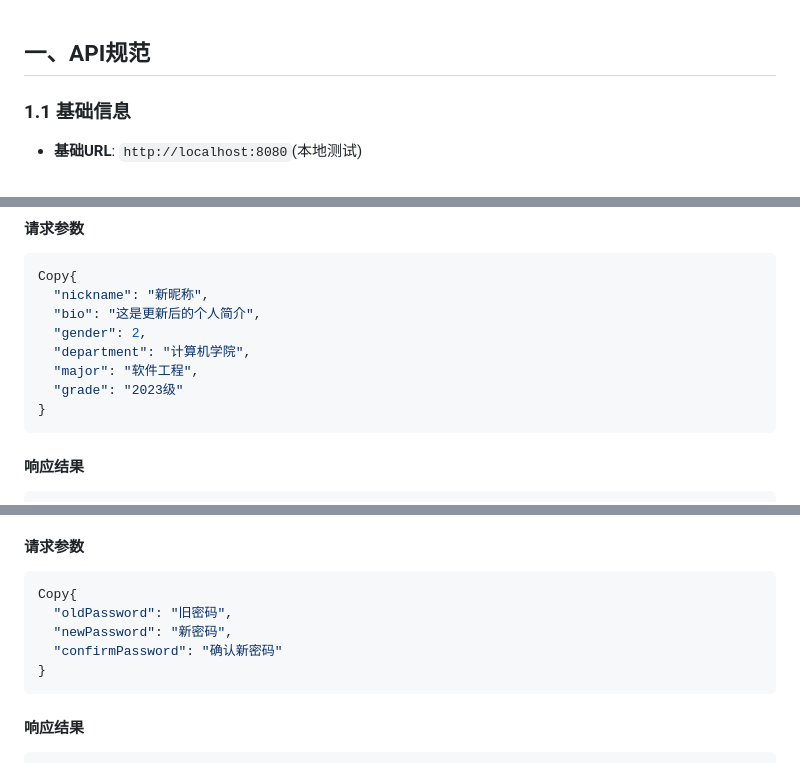
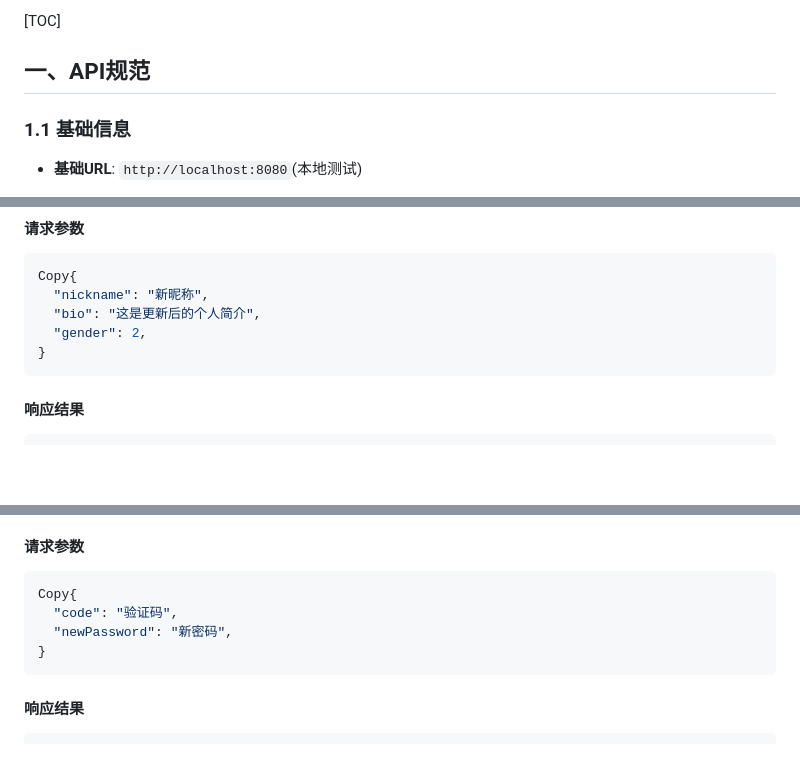
Before and after one commit to Caizqczq/UniLife, a Markdown page: UniLife开发文档.md, 3 parts joined by grey strips. Drawn GitHub-style; blank space fills up the shorter version.

Commit message:
开发文档更新

````diff
--- a/UniLife开发文档.md
+++ b/UniLife开发文档.md
@@ -1,3 +1,5 @@
+[TOC]
+
 ## 一、API规范
 
 ### 1.1 基础信息
@@ -308,9 +310,6 @@ Copy{
   "nickname": "新昵称",
   "bio": "这是更新后的个人简介",
   "gender": 2,
-  "department": "计算机学院",
-  "major": "软件工程",
-  "grade": "2023级"
 }
 ```
 
@@ -336,9 +335,8 @@ Copy{
 
 ```json
 Copy{
-  "oldPassword": "旧密码",
+  "code": "验证码",
   "newPassword": "新密码",
-  "confirmPassword": "确认新密码"
 }
 ```
 
````
